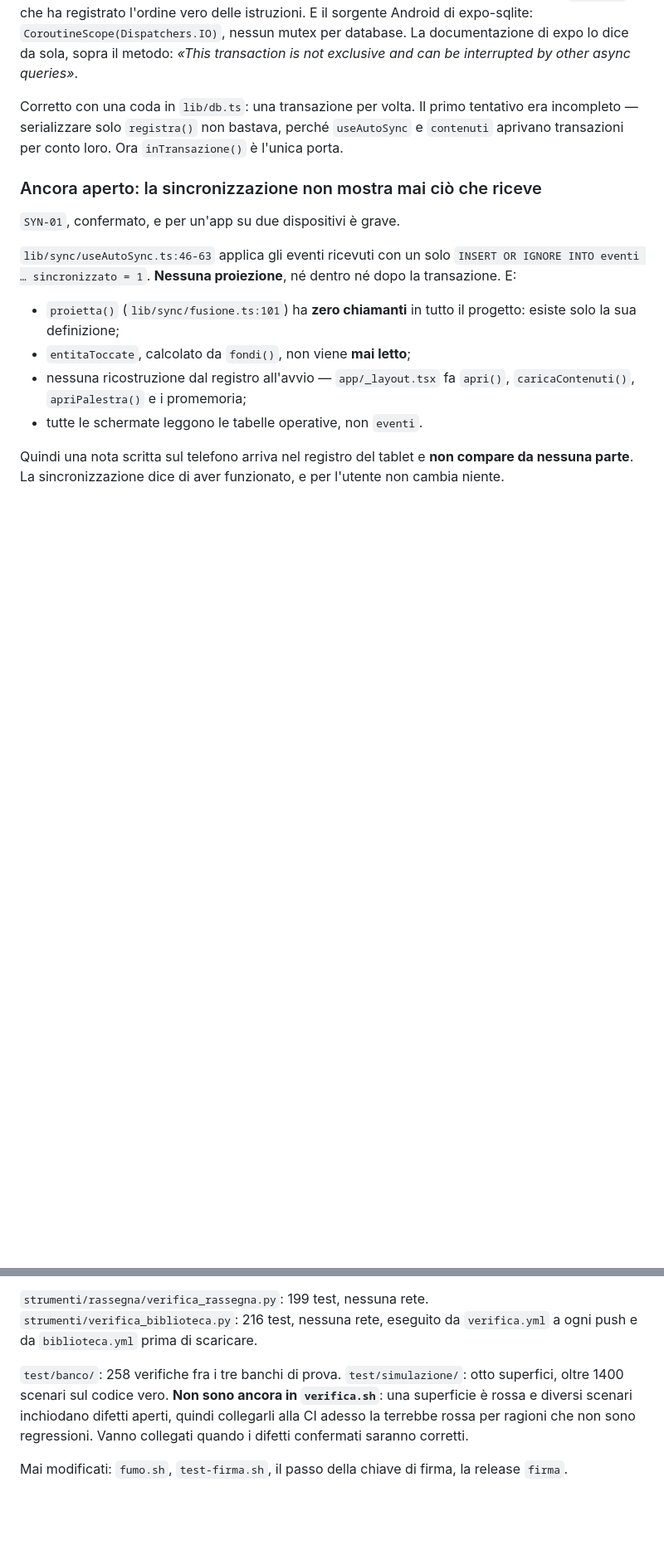
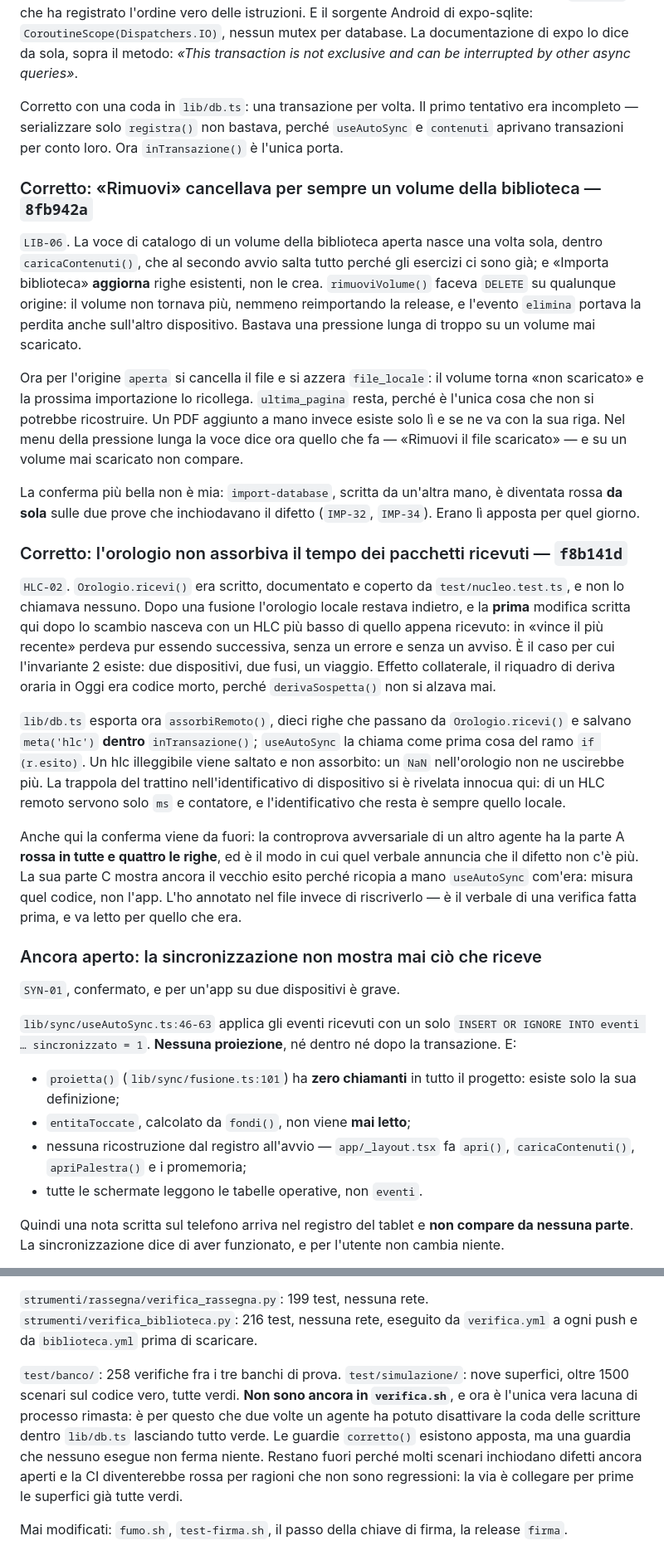
Before and after one commit to stcportal00-star/Learning_app, a Markdown page: NOTE-BUILD.md, 2 parts joined by grey strips. Shown at 83% size. Rendered like a GitHub page; blank space fills up the shorter version.

```diff
--- a/NOTE-BUILD.md
+++ b/NOTE-BUILD.md
@@ -368,6 +369,53 @@ tentativo era incompleto — serializzare solo `registra()` non bastava, perché
 `useAutoSync` e `contenuti` aprivano transazioni per conto loro. Ora
 `inTransazione()` è l'unica porta.
 
+### Corretto: «Rimuovi» cancellava per sempre un volume della biblioteca — `8fb942a`
+
+`LIB-06`. La voce di catalogo di un volume della biblioteca aperta nasce una
+volta sola, dentro `caricaContenuti()`, che al secondo avvio salta tutto perché
+gli esercizi ci sono già; e «Importa biblioteca» **aggiorna** righe esistenti,
+non le crea. `rimuoviVolume()` faceva `DELETE` su qualunque origine: il volume
+non tornava più, nemmeno reimportando la release, e l'evento `elimina` portava
+la perdita anche sull'altro dispositivo. Bastava una pressione lunga di troppo
+su un volume mai scaricato.
+
+Ora per l'origine `aperta` si cancella il file e si azzera `file_locale`: il
+volume torna «non scaricato» e la prossima importazione lo ricollega.
+`ultima_pagina` resta, perché è l'unica cosa che non si potrebbe ricostruire.
+Un PDF aggiunto a mano invece esiste solo lì e se ne va con la sua riga. Nel
+menu della pressione lunga la voce dice ora quello che fa — «Rimuovi il file
+scaricato» — e su un volume mai scaricato non compare.
+
+La conferma più bella non è mia: `import-database`, scritta da un'altra mano,
+è diventata rossa **da sola** sulle due prove che inchiodavano il difetto
+(`IMP-32`, `IMP-34`). Erano lì apposta per quel giorno.
+
+### Corretto: l'orologio non assorbiva il tempo dei pacchetti ricevuti — `f8b141d`
+
+`HLC-02`. `Orologio.ricevi()` era scritto, documentato e coperto da
+`test/nucleo.test.ts`, e non lo chiamava nessuno. Dopo una fusione l'orologio
+locale restava indietro, e la **prima** modifica scritta qui dopo lo scambio
+nasceva con un HLC più basso di quello appena ricevuto: in «vince il più
+recente» perdeva pur essendo successiva, senza un errore e senza un avviso.
+È il caso per cui l'invariante 2 esiste: due dispositivi, due fusi, un viaggio.
+Effetto collaterale, il riquadro di deriva oraria in Oggi era codice morto,
+perché `derivaSospetta()` non si alzava mai.
+
+`lib/db.ts` esporta ora `assorbiRemoto()`, dieci righe che passano da
+`Orologio.ricevi()` e salvano `meta('hlc')` **dentro** `inTransazione()`;
+`useAutoSync` la chiama come prima cosa del ramo `if (r.esito)`. Un hlc
+illeggibile viene saltato e non assorbito: un `NaN` nell'orologio non ne
+uscirebbe più. La trappola del trattino nell'identificativo di dispositivo si
+è rivelata innocua qui: di un HLC remoto servono solo `ms` e contatore, e
+l'identificativo che resta è sempre quello locale.
+
+Anche qui la conferma viene da fuori: la controprova avversariale di un altro
+agente ha la parte A **rossa in tutte e quattro le righe**, ed è il modo in cui
+quel verbale annuncia che il difetto non c'è più. La sua parte C mostra ancora
+il vecchio esito perché ricopia a mano `useAutoSync` com'era: misura quel
+codice, non l'app. L'ho annotato nel file invece di riscriverlo — è il verbale
+di una verifica fatta prima, e va letto per quello che era.
+
 ### Ancora aperto: la sincronizzazione non mostra mai ciò che riceve
 
 `SYN-01`, confermato, e per un'app su due dispositivi è grave.
@@ -471,11 +512,14 @@ conteggi dichiarati in `CLAUDE.md` sono stati aggiornati di conseguenza.
 `verifica.yml` a ogni push e da `biblioteca.yml` prima di scaricare.
 
 `test/banco/`: 258 verifiche fra i tre banchi di prova.
-`test/simulazione/`: otto superfici, oltre 1400 scenari sul codice vero. **Non
-sono ancora in `verifica.sh`**: una superficie è rossa e diversi scenari
-inchiodano difetti aperti, quindi collegarli alla CI adesso la terrebbe rossa
-per ragioni che non sono regressioni. Vanno collegati quando i difetti confermati
-saranno corretti.
+`test/simulazione/`: nove superfici, oltre 1500 scenari sul codice vero, tutte
+verdi. **Non sono ancora in `verifica.sh`**, e ora è l'unica vera lacuna di
+processo rimasta: è per questo che due volte un agente ha potuto disattivare la
+coda delle scritture dentro `lib/db.ts` lasciando tutto verde. Le guardie
+`corretto()` esistono apposta, ma una guardia che nessuno esegue non ferma
+niente. Restano fuori perché molti scenari inchiodano difetti ancora aperti e
+la CI diventerebbe rossa per ragioni che non sono regressioni: la via è
+collegare per prime le superfici già tutte verdi.
 
 Mai modificati: `fumo.sh`, `test-firma.sh`, il passo della chiave di firma,
 la release `firma`.
```
Also changed, not shown: other parts of NOTE-BUILD.md (+15 -21 lines).
